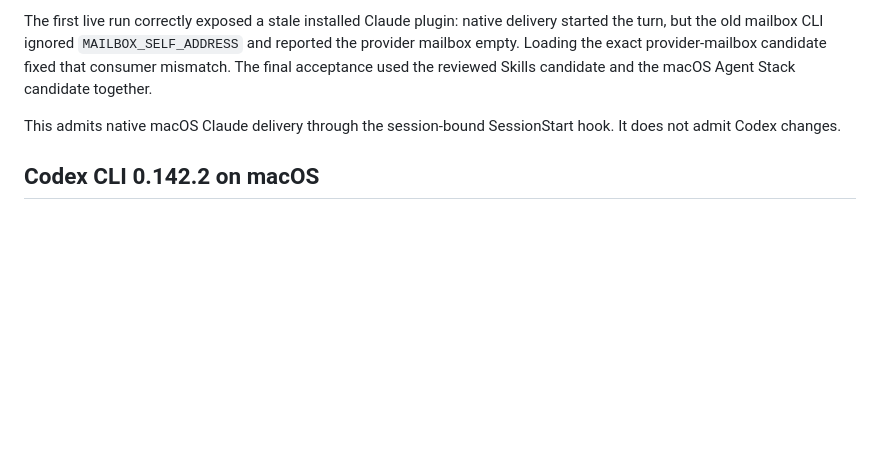
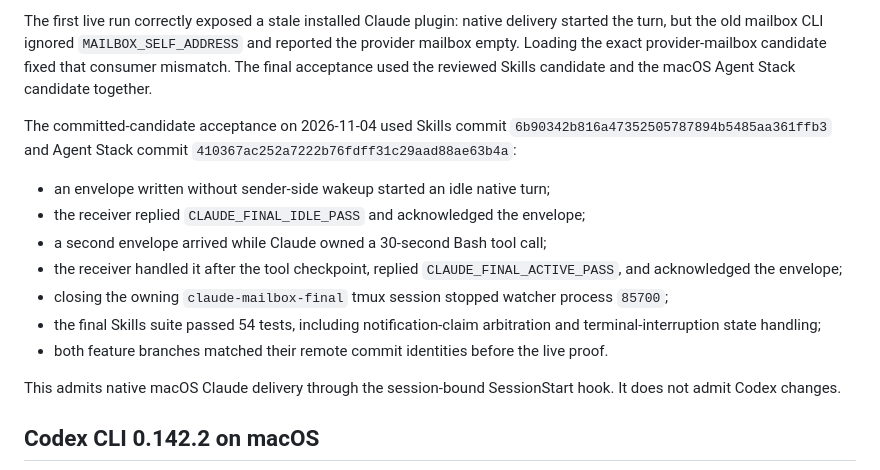
Before and after one commit to dfrysinger/skills, a Markdown page: design/provider-native-cross-client-mailbox-probes.md, the part around the change. Rendered like a GitHub page; blank space fills up the shorter version.

Commit message:
Record committed macOS Claude acceptance
Bind the macOS Claude idle, active-turn, acknowledgement, reply, and watcher-cleanup evidence to the exact Skills and Agent Stack commits.

Co-authored-by: Copilot <223556219+Copilot@users.noreply.github.com>

Copilot-Session: e926f7bf-0a7e-471d-95a4-e8098c75bdfb

```diff
--- a/design/provider-native-cross-client-mailbox-probes.md
+++ b/design/provider-native-cross-client-mailbox-probes.md
@@ -146,6 +146,22 @@ exact provider-mailbox candidate fixed that consumer mismatch. The final
 acceptance used the reviewed Skills candidate and the macOS Agent Stack
 candidate together.
 
+The committed-candidate acceptance on 2026-11-04 used Skills commit
+`6b90342b816a47352505787894b5485aa361ffb3` and Agent Stack commit
+`410367ac252a7222b76fdff31c29aad88ae63b4a`:
+
+- an envelope written without sender-side wakeup started an idle native turn;
+- the receiver replied `CLAUDE_FINAL_IDLE_PASS` and acknowledged the envelope;
+- a second envelope arrived while Claude owned a 30-second Bash tool call;
+- the receiver handled it after the tool checkpoint, replied
+  `CLAUDE_FINAL_ACTIVE_PASS`, and acknowledged the envelope;
+- closing the owning `claude-mailbox-final` tmux session stopped watcher process
+  `85700`;
+- the final Skills suite passed 54 tests, including notification-claim
+  arbitration and terminal-interruption state handling;
+- both feature branches matched their remote commit identities before the live
+  proof.
+
 This admits native macOS Claude delivery through the session-bound
 SessionStart hook. It does not admit Codex changes.
 
```
